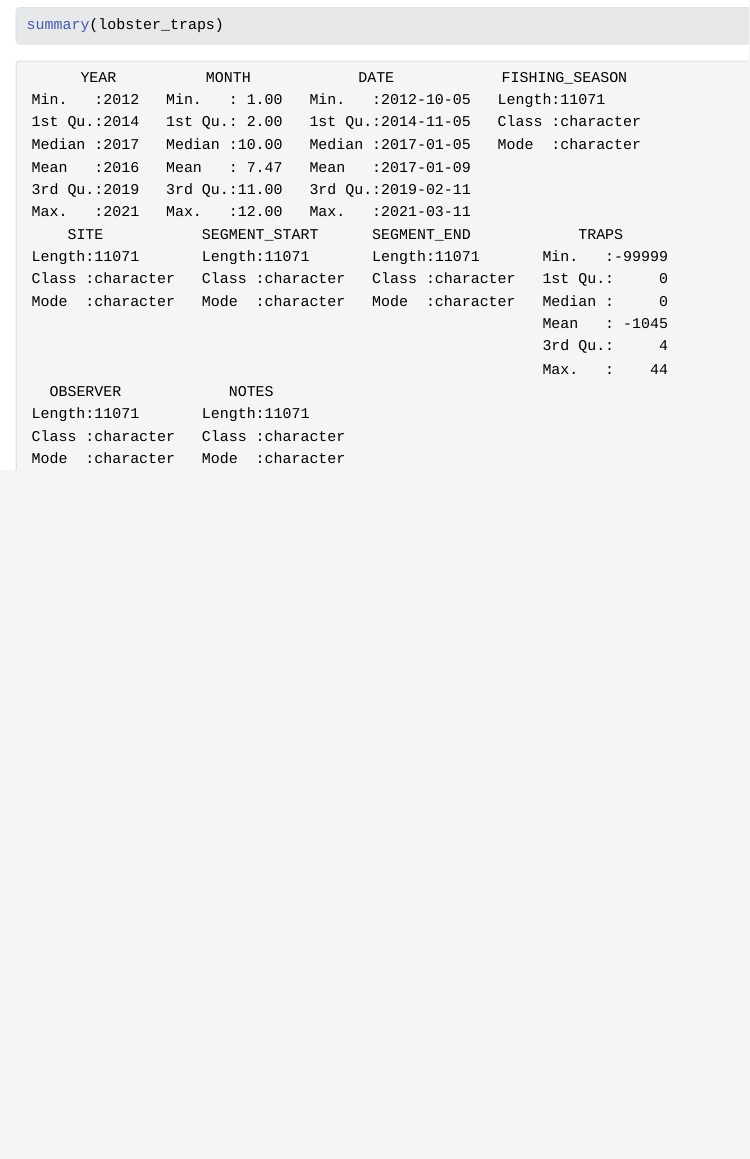
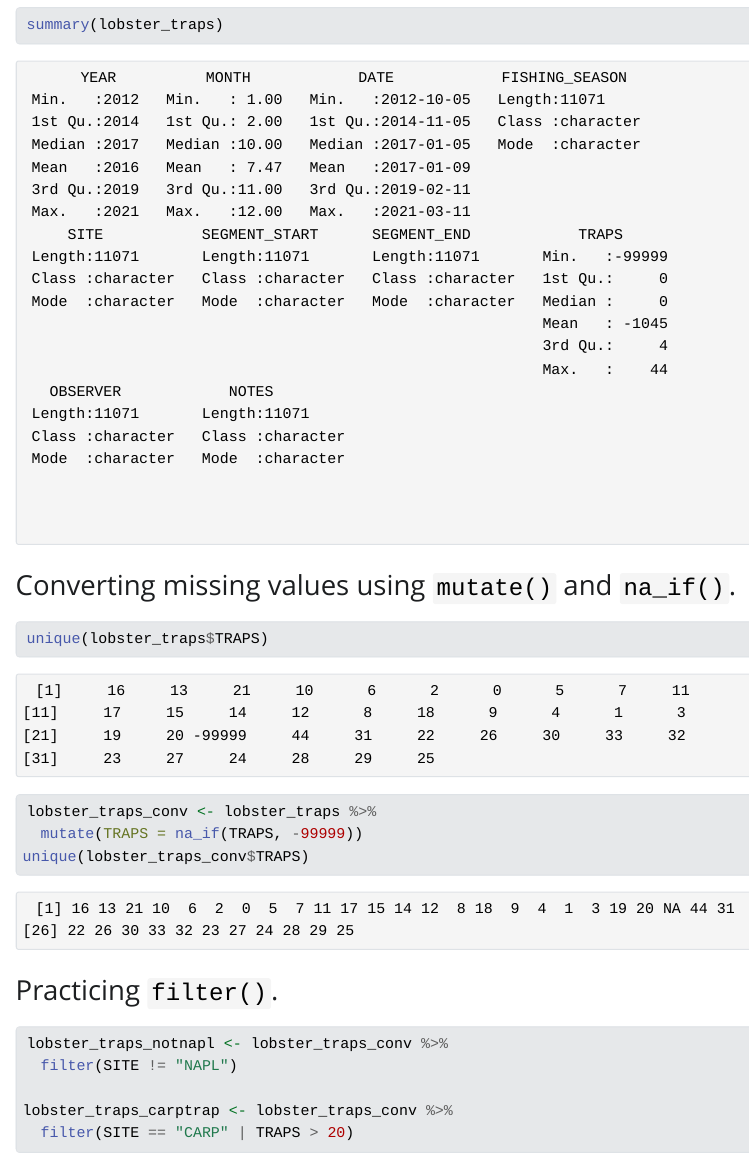
Before and after one commit to emotionalrex/zephyr-jacob, a Quarto document (Analysis/collaborator-analysis.qmd): the page in a window 1100 px wide, from 1840 px down. The pictures show the output file Analysis/collaborator-analysis.html that the author committed with the source, opened offline; Quarto's library style sheets are replaced by a plain one without menus.

Commit message:
Collaborator filtered and manupilated datasets.

````diff
--- a/Analysis/collaborator-analysis.qmd
+++ b/Analysis/collaborator-analysis.qmd
@@ -22,3 +22,20 @@ head(lobster_traps)
 colnames(lobster_traps)
 summary(lobster_traps)
 ```
+
+### Converting missing values using `mutate()` and `na_if()`.
+```{r}
+unique(lobster_traps$TRAPS)
+lobster_traps_conv <- lobster_traps %>%
+  mutate(TRAPS = na_if(TRAPS, -99999))
+unique(lobster_traps_conv$TRAPS)
+```
+
+### Practicing `filter()`.
+```{r}
+lobster_traps_notnapl <- lobster_traps_conv %>%
+  filter(SITE != "NAPL")
+
+lobster_traps_carptrap <- lobster_traps_conv %>%
+  filter(SITE == "CARP" | TRAPS > 20)
+```
````
Also changed, not shown: Analysis/collaborator-analysis.html.
